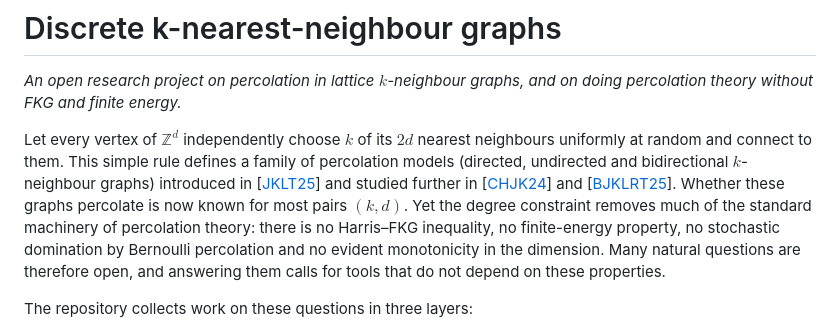
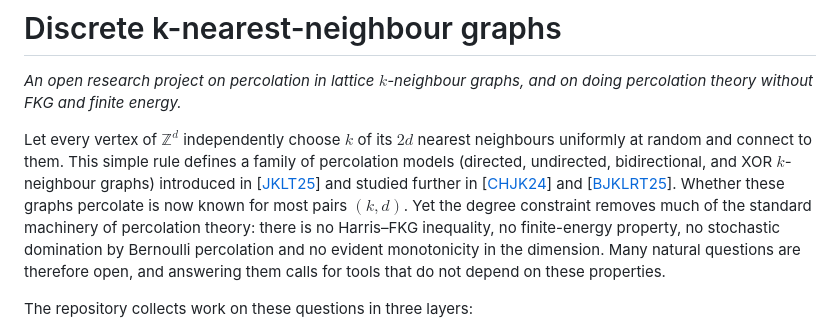
Before and after one commit to jonaskoeppl/percolation-discrete-knn, a Markdown page: README.md, the part around the change. Rendered like a GitHub page.

```diff
--- a/README.md
+++ b/README.md
@@ -2,7 +2,7 @@
 
 *An open research project on percolation in lattice $k$-neighbour graphs, and on doing percolation theory without FKG and finite energy.*
 
-Let every vertex of $\mathbb{Z}^d$ independently choose $k$ of its $2d$ nearest neighbours uniformly at random and connect to them. This simple rule defines a family of percolation models (directed, undirected and bidirectional $k$-neighbour graphs) introduced in [[JKLT25](#ref-jklt25)] and studied further in [[CHJK24](#ref-chjk24)] and [[BJKLRT25](#ref-bjklrt25)]. Whether these graphs percolate is now known for most pairs $(k,d)$. Yet the degree constraint removes much of the standard machinery of percolation theory: there is no Harris–FKG inequality, no finite-energy property, no stochastic domination by Bernoulli percolation and no evident monotonicity in the dimension. Many natural questions are therefore open, and answering them calls for tools that do not depend on these properties.
+Let every vertex of $\mathbb{Z}^d$ independently choose $k$ of its $2d$ nearest neighbours uniformly at random and connect to them. This simple rule defines a family of percolation models (directed, undirected, bidirectional, and XOR $k$-neighbour graphs) introduced in [[JKLT25](#ref-jklt25)] and studied further in [[CHJK24](#ref-chjk24)] and [[BJKLRT25](#ref-bjklrt25)]. Whether these graphs percolate is now known for most pairs $(k,d)$. Yet the degree constraint removes much of the standard machinery of percolation theory: there is no Harris–FKG inequality, no finite-energy property, no stochastic domination by Bernoulli percolation and no evident monotonicity in the dimension. Many natural questions are therefore open, and answering them calls for tools that do not depend on these properties.
 
 The repository collects work on these questions in three layers:
 
```
